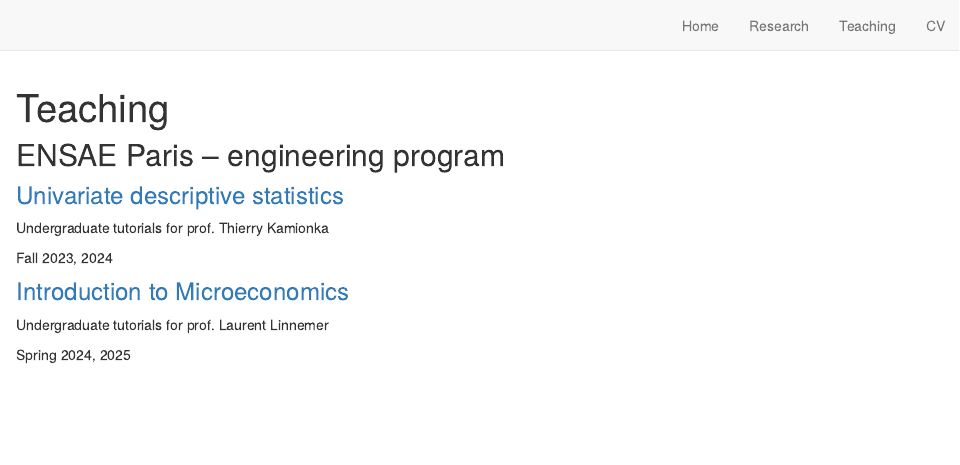
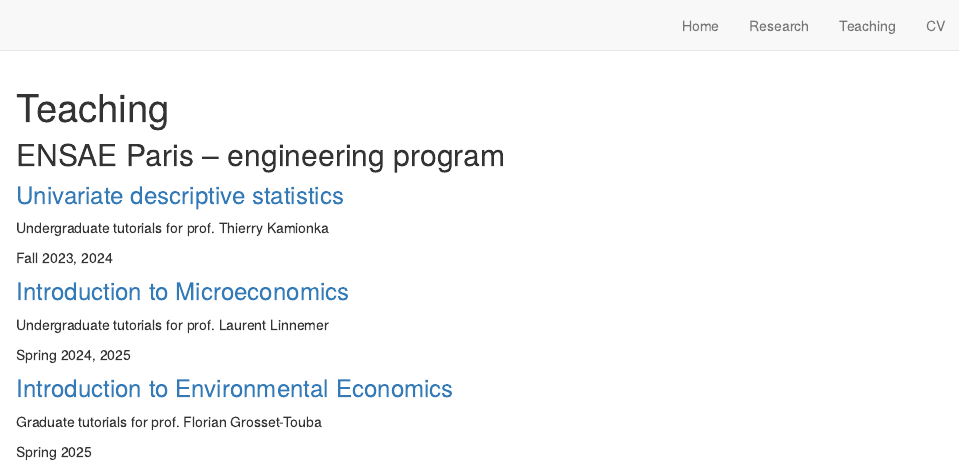
Before and after one commit to JeanneAstier/jeanneastier.github.io, an R Markdown document (teaching.Rmd): the page in a window 1100 px wide, from its top. Rendered offline with R 4.5, knitr and Pandoc, with nearby package versions; drawn as R Markdown's standard HTML page in place of the format the file asks for.

Commit message:
update site

```diff
--- a/teaching.Rmd
+++ b/teaching.Rmd
@@ -16,3 +16,9 @@
 Undergraduate tutorials for prof. Laurent Linnemer
 
 Spring 2024, 2025
+
+### [Introduction to Environmental Economics](https://www.ensae.fr/en/courses/5220)
+
+Graduate tutorials for prof. Florian Grosset-Touba
+
+Spring 2025
```
Also changed, not shown: index.Rmd (+1 -1 lines), research.Rmd (+1 -0 lines), 17 other files.
